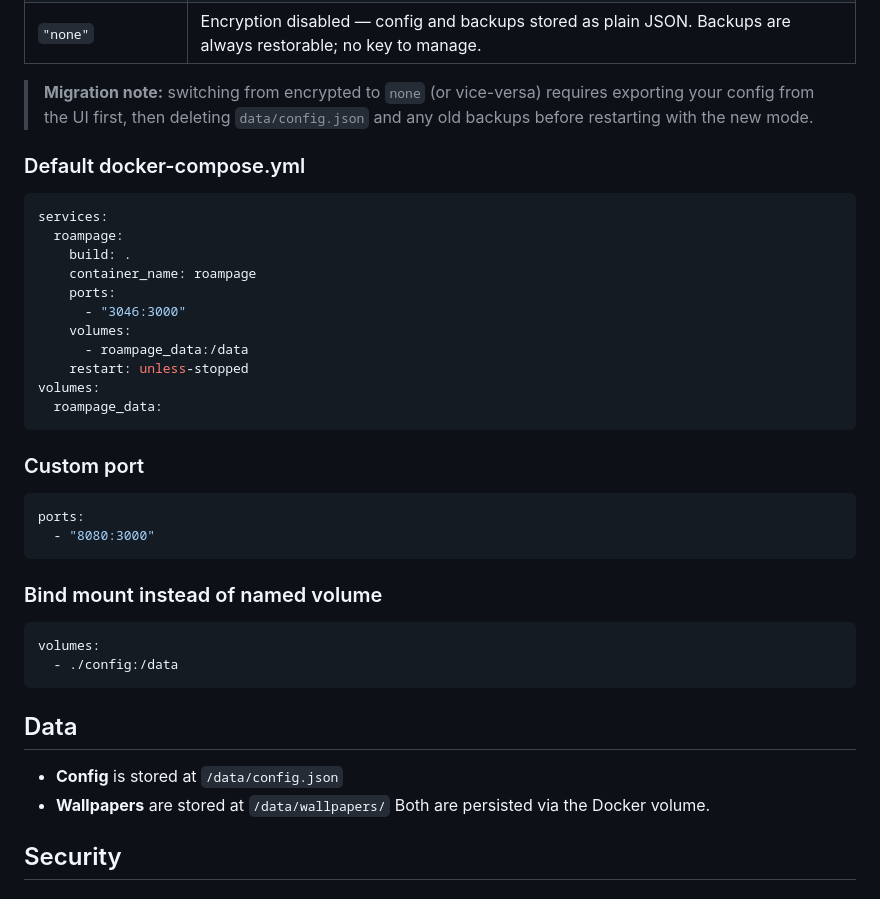
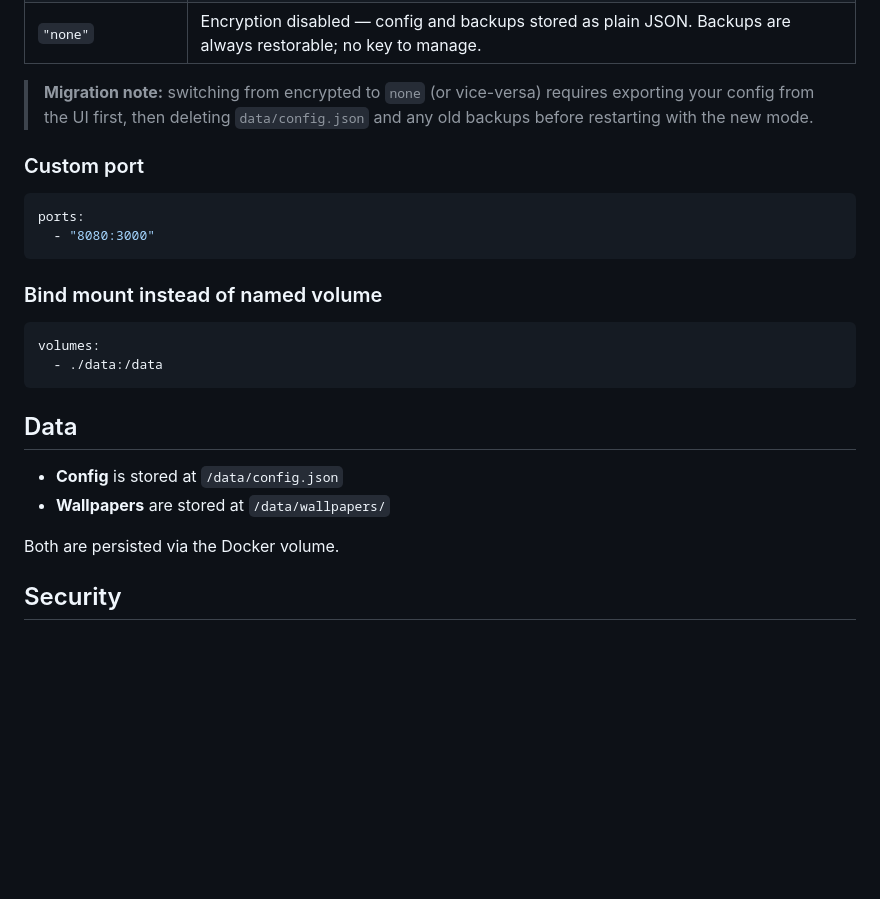
Before and after one commit to Anagraphy/roampage, a Markdown page: README.md, the part around one of its changes. Drawn GitHub-style; blank space fills up the shorter version.

````diff
--- a/README.md
+++ b/README.md
@@ -41,34 +98,25 @@ Config and backups are encrypted at rest with AES-256-GCM. Three modes are avail
 | `"none"` | Encryption disabled — config and backups stored as plain JSON. Backups are always restorable; no key to manage. |
 
 > **Migration note:** switching from encrypted to `none` (or vice-versa) requires exporting your config from the UI first, then deleting `data/config.json` and any old backups before restarting with the new mode.
-### Default docker-compose.yml
-```yaml
-services:
-  roampage:
-    build: .
-    container_name: roampage
-    ports:
-      - "3046:3000"
-    volumes:
-      - roampage_data:/data
-    restart: unless-stopped
-volumes:
-  roampage_data:
-```
+
 ### Custom port
 ```yaml
 ports:
   - "8080:3000"
 ```
+
 ### Bind mount instead of named volume
 ```yaml
 volumes:
-  - ./config:/data
+  - ./data:/data
 ```
+
 ## Data
 - **Config** is stored at `/data/config.json`
 - **Wallpapers** are stored at `/data/wallpapers/`
+
 Both are persisted via the Docker volume.
+
 ## Security
 
 ### Security model
````
Also changed, not shown: other parts of README.md (+60 -3 lines).
